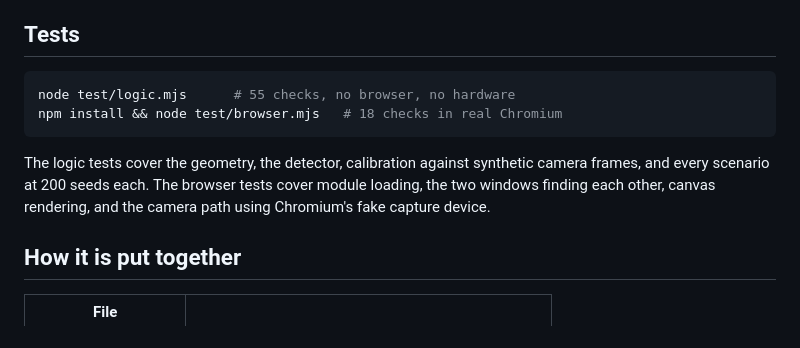
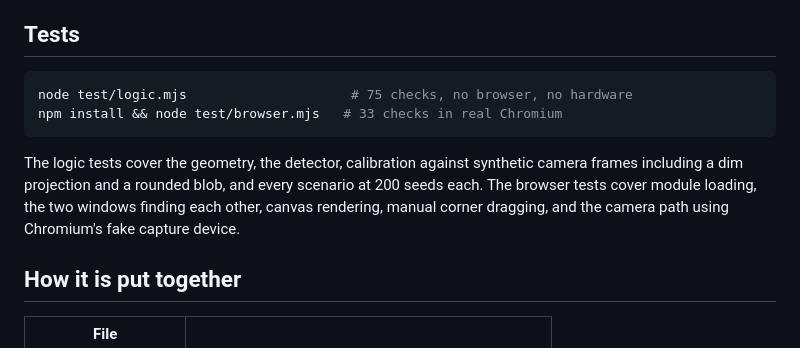
Before and after one commit to assafshafran/games, a Markdown page: dryfire/README.md, the part around the change. Rendered like a GitHub page.

Commit message:
Correct stale test counts in the README
Co-Authored-By: Claude Opus 5 <noreply@anthropic.com>
Claude-Session: https://claude.ai/code/session_01CKFB7gEEqcuCrVEXM59siP

````diff
--- a/dryfire/README.md
+++ b/dryfire/README.md
@@ -135,14 +135,15 @@ The engine is ready for it whenever you have footage.
 ## Tests
 
 ```bash
-node test/logic.mjs      # 55 checks, no browser, no hardware
-npm install && node test/browser.mjs   # 18 checks in real Chromium
+node test/logic.mjs                     # 75 checks, no browser, no hardware
+npm install && node test/browser.mjs   # 33 checks in real Chromium
 ```
 
 The logic tests cover the geometry, the detector, calibration against synthetic
-camera frames, and every scenario at 200 seeds each. The browser tests cover
-module loading, the two windows finding each other, canvas rendering, and the
-camera path using Chromium's fake capture device.
+camera frames including a dim projection and a rounded blob, and every scenario
+at 200 seeds each. The browser tests cover module loading, the two windows
+finding each other, canvas rendering, manual corner dragging, and the camera
+path using Chromium's fake capture device.
 
 ## How it is put together
 
````
